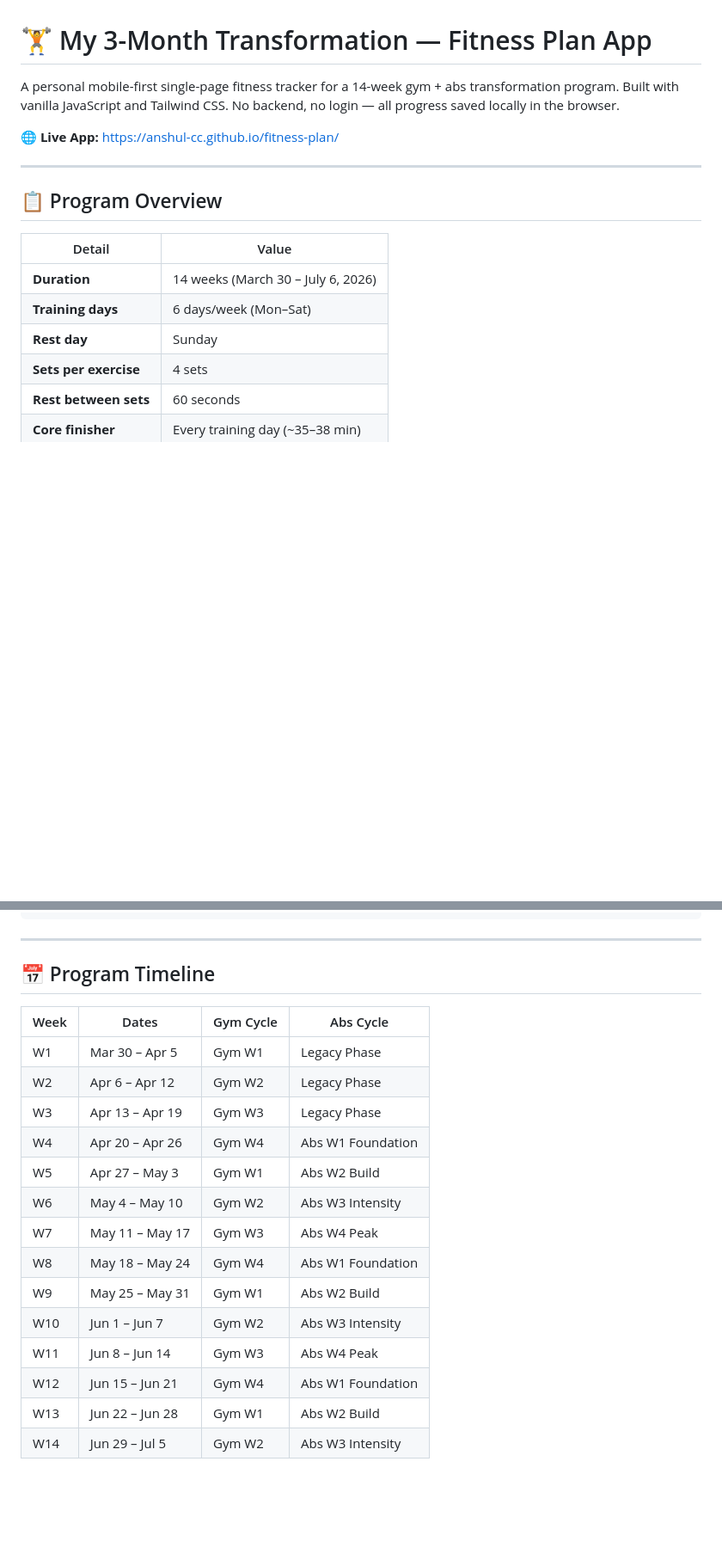
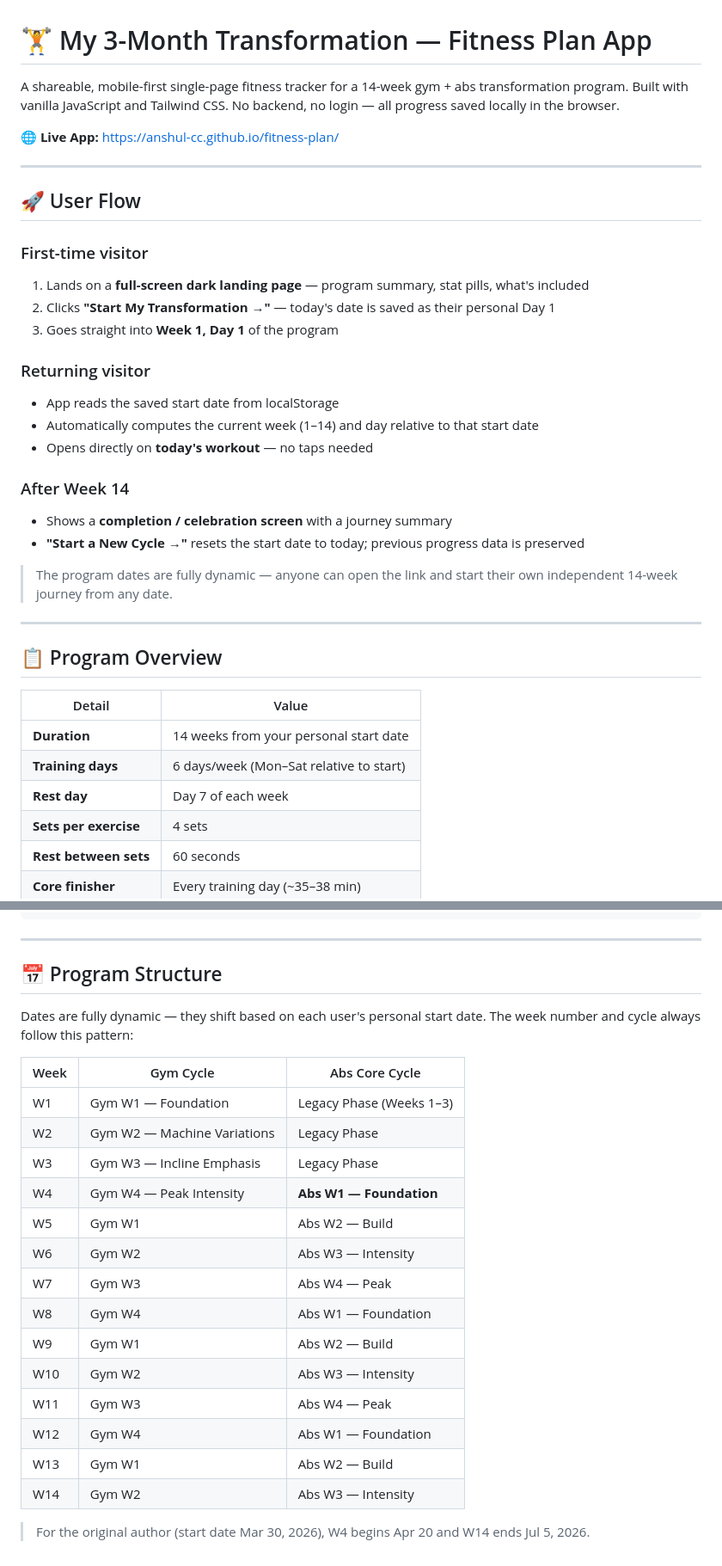
Before and after one commit to anshul-cc/fitness-plan, a Markdown page: README.md, 2 parts joined by grey strips. Shown at 86% size. Rendered like a GitHub page; blank space fills up the shorter version.

Commit message:
Update README: landing page, dynamic start date, completion screen, shareable flow

```diff
--- a/README.md
+++ b/README.md
@@ -1,8 +1,28 @@
 # 🏋️ My 3-Month Transformation — Fitness Plan App
 
-A personal mobile-first single-page fitness tracker for a 14-week gym + abs transformation program. Built with vanilla JavaScript and Tailwind CSS. No backend, no login — all progress saved locally in the browser.
+A shareable, mobile-first single-page fitness tracker for a 14-week gym + abs transformation program. Built with vanilla JavaScript and Tailwind CSS. No backend, no login — all progress saved locally in the browser.
 
 **🌐 Live App:** [https://anshul-cc.github.io/fitness-plan/](https://anshul-cc.github.io/fitness-plan/)
+
+---
+
+## 🚀 User Flow
+
+### First-time visitor
+1. Lands on a **full-screen dark landing page** — program summary, stat pills, what's included
+2. Clicks **"Start My Transformation →"** — today's date is saved as their personal Day 1
+3. Goes straight into **Week 1, Day 1** of the program
+
+### Returning visitor
+- App reads the saved start date from localStorage
+- Automatically computes the current week (1–14) and day relative to that start date
+- Opens directly on **today's workout** — no taps needed
+
+### After Week 14
+- Shows a **completion / celebration screen** with a journey summary
+- **"Start a New Cycle →"** resets the start date to today; previous progress data is preserved
+
+> The program dates are fully dynamic — anyone can open the link and start their own independent 14-week journey from any date.
 
 ---
 
@@ -10,9 +30,9 @@ A personal mobile-first single-page fitness tracker for a 14-week gym + abs tran
 
 | Detail | Value |
 |---|---|
-| **Duration** | 14 weeks (March 30 – July 6, 2026) |
-| **Training days** | 6 days/week (Mon–Sat) |
-| **Rest day** | Sunday |
+| **Duration** | 14 weeks from your personal start date |
+| **Training days** | 6 days/week (Mon–Sat relative to start) |
+| **Rest day** | Day 7 of each week |
 | **Sets per exercise** | 4 sets |
 | **Rest between sets** | 60 seconds |
 | **Core finisher** | Every training day (~35–38 min) |
@@ -130,21 +154,25 @@ npx serve -p 3456 .
 
 ---
 
-## 📅 Program Timeline
+## 📅 Program Structure
 
-| Week | Dates | Gym Cycle | Abs Cycle |
-|---|---|---|---|
-| W1 | Mar 30 – Apr 5 | Gym W1 | Legacy Phase |
-| W2 | Apr 6 – Apr 12 | Gym W2 | Legacy Phase |
-| W3 | Apr 13 – Apr 19 | Gym W3 | Legacy Phase |
-| W4 | Apr 20 – Apr 26 | Gym W4 | Abs W1 Foundation |
-| W5 | Apr 27 – May 3 | Gym W1 | Abs W2 Build |
-| W6 | May 4 – May 10 | Gym W2 | Abs W3 Intensity |
-| W7 | May 11 – May 17 | Gym W3 | Abs W4 Peak |
-| W8 | May 18 – May 24 | Gym W4 | Abs W1 Foundation |
-| W9 | May 25 – May 31 | Gym W1 | Abs W2 Build |
-| W10 | Jun 1 – Jun 7 | Gym W2 | Abs W3 Intensity |
-| W11 | Jun 8 – Jun 14 | Gym W3 | Abs W4 Peak |
-| W12 | Jun 15 – Jun 21 | Gym W4 | Abs W1 Foundation |
-| W13 | Jun 22 – Jun 28 | Gym W1 | Abs W2 Build |
-| W14 | Jun 29 – Jul 5 | Gym W2 | Abs W3 Intensity |
+Dates are fully dynamic — they shift based on each user's personal start date. The week number and cycle always follow this pattern:
+
+| Week | Gym Cycle | Abs Core Cycle |
+|---|---|---|
+| W1 | Gym W1 — Foundation | Legacy Phase (Weeks 1–3) |
+| W2 | Gym W2 — Machine Variations | Legacy Phase |
+| W3 | Gym W3 — Incline Emphasis | Legacy Phase |
+| W4 | Gym W4 — Peak Intensity | **Abs W1 — Foundation** |
+| W5 | Gym W1 | Abs W2 — Build |
+| W6 | Gym W2 | Abs W3 — Intensity |
+| W7 | Gym W3 | Abs W4 — Peak |
+| W8 | Gym W4 | Abs W1 — Foundation |
+| W9 | Gym W1 | Abs W2 — Build |
+| W10 | Gym W2 | Abs W3 — Intensity |
+| W11 | Gym W3 | Abs W4 — Peak |
+| W12 | Gym W4 | Abs W1 — Foundation |
+| W13 | Gym W1 | Abs W2 — Build |
+| W14 | Gym W2 | Abs W3 — Intensity |
+
+> For the original author (start date Mar 30, 2026), W4 begins Apr 20 and W14 ends Jul 5, 2026.
```
Also changed, not shown: other parts of README.md (+6 -2 lines).
